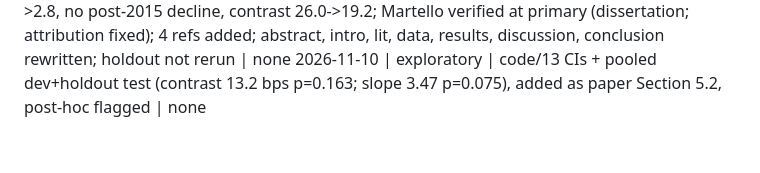
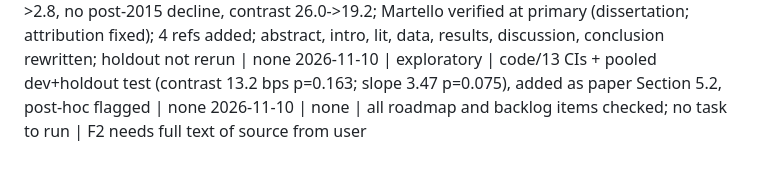
Before and after one commit to mustafa-waqar98/pre-FOMC-drift, a Markdown page: docs/RUN_LOG.md, the part around the change. Drawn GitHub-style.

Commit message:
Run log: roadmap complete, no open tasks
Co-Authored-By: Claude Sonnet 5.5 <noreply@anthropic.com>
Claude-Session: https://claude.ai/code/session_012cG7M4WMssS9kLjYcMEEw2

```diff
--- a/docs/RUN_LOG.md
+++ b/docs/RUN_LOG.md
@@ -25,3 +25,4 @@ run_date | task | outcome | blockers
 2026-11-10 | B4,B5,F1-F4 | Makefile/requirements/data dictionary; dev-only sensitivity (code/11); F1,F3,F4 verified, F2 still UNVERIFIED; found 8 dev meetings (2011-12) with 12:30 release mis-windowed: dev anxious premium 19.3 -> 7.5 if dropped, holdout unaffected; figures restyled navy/blue (10_report.py rerun on saved outputs only, T08/T09 not rerun) | F2 needs full text
 2026-11-10 | A1+paper | release-time correction of dev benchmark (docs/AMENDMENT_A1.md, code/12): dev mean 6.2->2.8, no post-2015 decline, contrast 26.0->19.2; Martello verified at primary (dissertation; attribution fixed); 4 refs added; abstract, intro, lit, data, results, discussion, conclusion rewritten; holdout not rerun | none
 2026-11-10 | exploratory | code/13 CIs + pooled dev+holdout test (contrast 13.2 bps p=0.163; slope 3.47 p=0.075), added as paper Section 5.2, post-hoc flagged | none
+2026-11-10 | none | all roadmap and backlog items checked; no task to run | F2 needs full text of source from user
```
